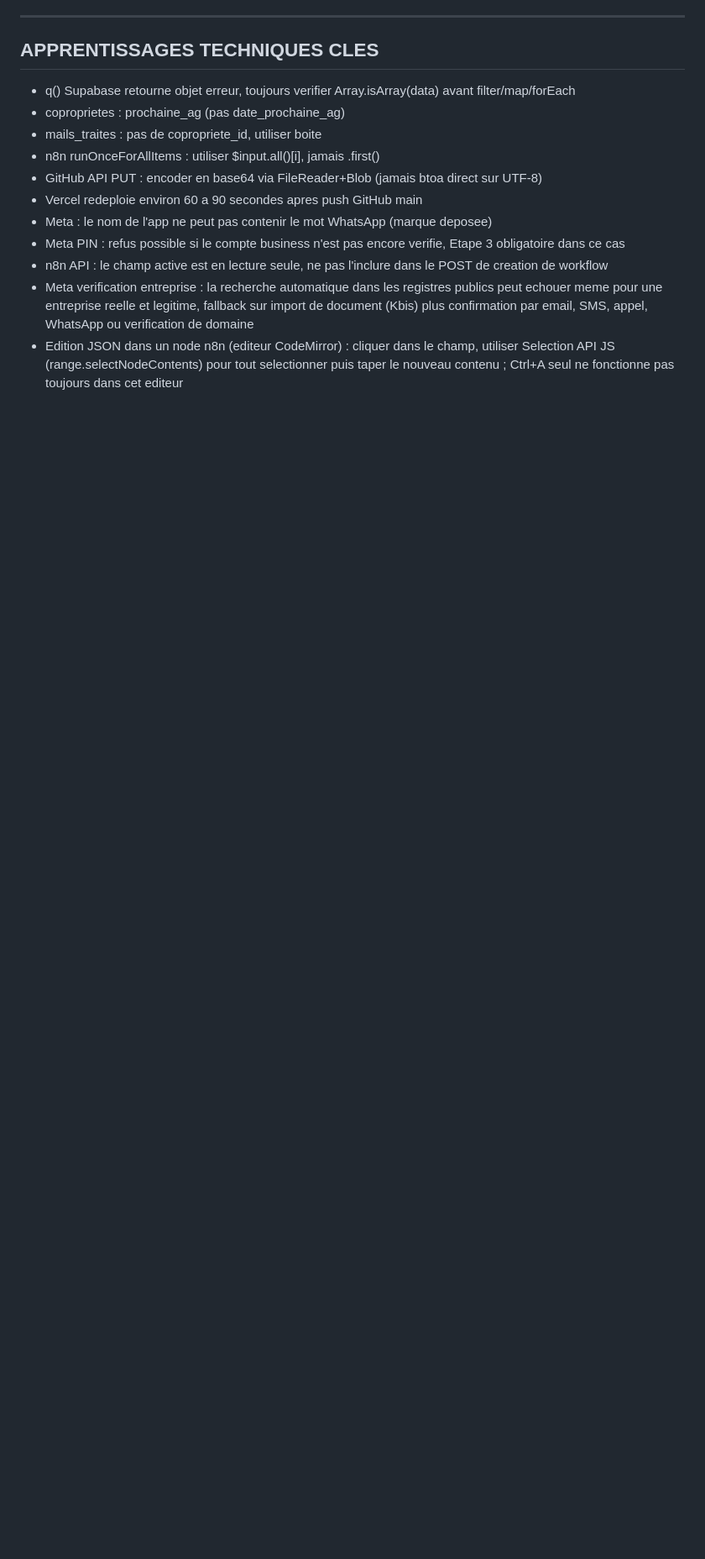
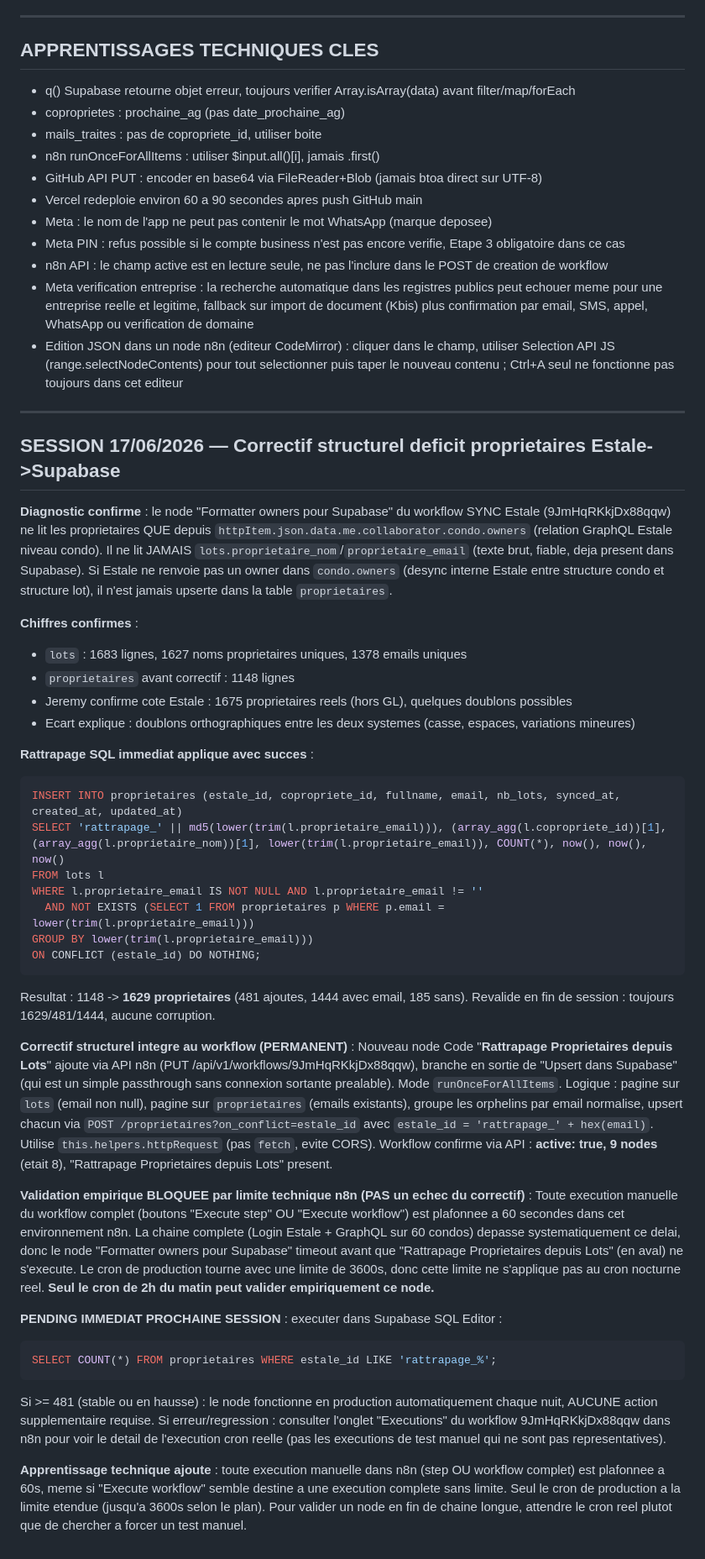
Before and after one commit to AIC-971/ica-platform, a Markdown page: SESSION_ICA_CONTEXT.md, the part around the change. Shown at 84% size. Drawn GitHub-style; blank space fills up the shorter version.

Commit message:
Session 17/06/2026 - Correctif structurel deficit proprietaires (node Rattrapage)

````diff
--- a/SESSION_ICA_CONTEXT.md
+++ b/SESSION_ICA_CONTEXT.md
@@ -205,3 +205,42 @@ Twilio : Trial 15.50USD non utilise (Meta direct retenu)
 - n8n API : le champ active est en lecture seule, ne pas l'inclure dans le POST de creation de workflow
 - Meta verification entreprise : la recherche automatique dans les registres publics peut echouer meme pour une entreprise reelle et legitime, fallback sur import de document (Kbis) plus confirmation par email, SMS, appel, WhatsApp ou verification de domaine
 - Edition JSON dans un node n8n (editeur CodeMirror) : cliquer dans le champ, utiliser Selection API JS (range.selectNodeContents) pour tout selectionner puis taper le nouveau contenu ; Ctrl+A seul ne fonctionne pas toujours dans cet editeur
+
+
+---
+
+## SESSION 17/06/2026 — Correctif structurel deficit proprietaires Estale->Supabase
+
+**Diagnostic confirme** : le node "Formatter owners pour Supabase" du workflow SYNC Estale (9JmHqRKkjDx88qqw) ne lit les proprietaires QUE depuis `httpItem.json.data.me.collaborator.condo.owners` (relation GraphQL Estale niveau condo). Il ne lit JAMAIS `lots.proprietaire_nom`/`proprietaire_email` (texte brut, fiable, deja present dans Supabase). Si Estale ne renvoie pas un owner dans `condo.owners` (desync interne Estale entre structure condo et structure lot), il n'est jamais upserte dans la table `proprietaires`.
+
+**Chiffres confirmes** :
+- `lots` : 1683 lignes, 1627 noms proprietaires uniques, 1378 emails uniques
+- `proprietaires` avant correctif : 1148 lignes
+- Jeremy confirme cote Estale : 1675 proprietaires reels (hors GL), quelques doublons possibles
+- Ecart explique : doublons orthographiques entre les deux systemes (casse, espaces, variations mineures)
+
+**Rattrapage SQL immediat applique avec succes** :
+```sql
+INSERT INTO proprietaires (estale_id, copropriete_id, fullname, email, nb_lots, synced_at, created_at, updated_at)
+SELECT 'rattrapage_' || md5(lower(trim(l.proprietaire_email))), (array_agg(l.copropriete_id))[1], (array_agg(l.proprietaire_nom))[1], lower(trim(l.proprietaire_email)), COUNT(*), now(), now(), now()
+FROM lots l
+WHERE l.proprietaire_email IS NOT NULL AND l.proprietaire_email != ''
+  AND NOT EXISTS (SELECT 1 FROM proprietaires p WHERE p.email = lower(trim(l.proprietaire_email)))
+GROUP BY lower(trim(l.proprietaire_email)))
+ON CONFLICT (estale_id) DO NOTHING;
+```
+Resultat : 1148 -> **1629 proprietaires** (481 ajoutes, 1444 avec email, 185 sans). Revalide en fin de session : toujours 1629/481/1444, aucune corruption.
+
+**Correctif structurel integre au workflow (PERMANENT)** :
+Nouveau node Code "**Rattrapage Proprietaires depuis Lots**" ajoute via API n8n (PUT /api/v1/workflows/9JmHqRKkjDx88qqw), branche en sortie de "Upsert dans Supabase" (qui est un simple passthrough sans connexion sortante prealable). Mode `runOnceForAllItems`. Logique : pagine sur `lots` (email non null), pagine sur `proprietaires` (emails existants), groupe les orphelins par email normalise, upsert chacun via `POST /proprietaires?on_conflict=estale_id` avec `estale_id = 'rattrapage_' + hex(email)`. Utilise `this.helpers.httpRequest` (pas `fetch`, evite CORS). Workflow confirme via API : **active: true, 9 nodes** (etait 8), "Rattrapage Proprietaires depuis Lots" present.
+
+**Validation empirique BLOQUEE par limite technique n8n (PAS un echec du correctif)** :
+Toute execution manuelle du workflow complet (boutons "Execute step" OU "Execute workflow") est plafonnee a 60 secondes dans cet environnement n8n. La chaine complete (Login Estale + GraphQL sur 60 condos) depasse systematiquement ce delai, donc le node "Formatter owners pour Supabase" timeout avant que "Rattrapage Proprietaires depuis Lots" (en aval) ne s'execute. Le cron de production tourne avec une limite de 3600s, donc cette limite ne s'applique pas au cron nocturne reel. **Seul le cron de 2h du matin peut valider empiriquement ce node.**
+
+**PENDING IMMEDIAT PROCHAINE SESSION** : executer dans Supabase SQL Editor :
+```sql
+SELECT COUNT(*) FROM proprietaires WHERE estale_id LIKE 'rattrapage_%';
+```
+Si >= 481 (stable ou en hausse) : le node fonctionne en production automatiquement chaque nuit, AUCUNE action supplementaire requise. Si erreur/regression : consulter l'onglet "Executions" du workflow 9JmHqRKkjDx88qqw dans n8n pour voir le detail de l'execution cron reelle (pas les executions de test manuel qui ne sont pas representatives).
+
+**Apprentissage technique ajoute** : toute execution manuelle dans n8n (step OU workflow complet) est plafonnee a 60s, meme si "Execute workflow" semble destine a une execution complete sans limite. Seul le cron de production a la limite etendue (jusqu'a 3600s selon le plan). Pour valider un node en fin de chaine longue, attendre le cron reel plutot que de chercher a forcer un test manuel.
````
